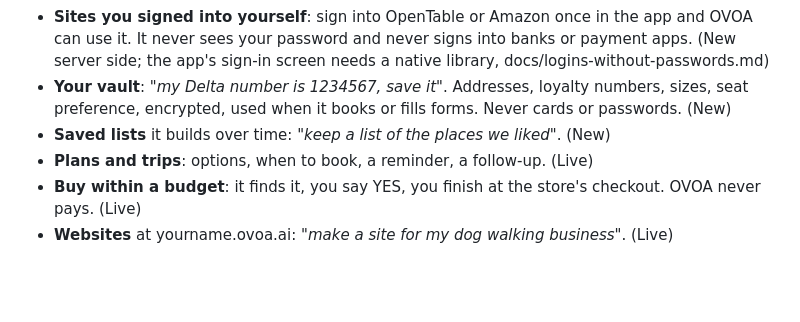
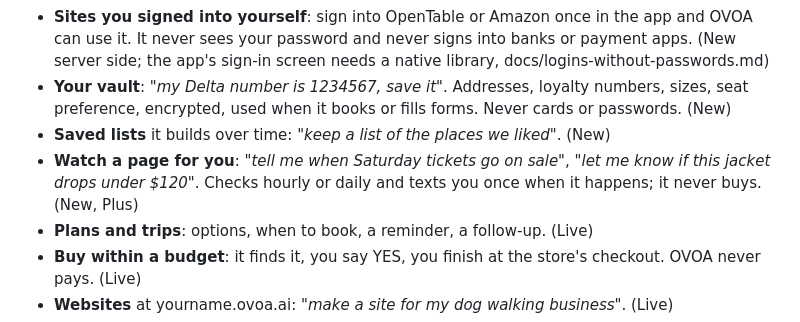
Before and after one commit to edgeformmedia-pixel/ovoa-app, a Markdown page: docs/what-ovoa-can-do.md, the part around the change. GitHub-like rendering; blank space fills up the shorter version.

Commit message:
What OVOA can do: add page watchers
Co-Authored-By: Claude Opus 5.5 <noreply@anthropic.com>

```diff
--- a/docs/what-ovoa-can-do.md
+++ b/docs/what-ovoa-can-do.md
@@ -39,6 +39,8 @@ live when it's merged and deployed; "Switch" says what turns it on.
 - **Your vault**: *"my Delta number is 1234567, save it"*. Addresses, loyalty numbers, sizes, seat
   preference, encrypted, used when it books or fills forms. Never cards or passwords. (New)
 - **Saved lists** it builds over time: *"keep a list of the places we liked"*. (New)
+- **Watch a page for you**: *"tell me when Saturday tickets go on sale"*, *"let me know if this jacket drops
+  under $120"*. Checks hourly or daily and texts you once when it happens; it never buys. (New, Plus)
 - **Plans and trips**: options, when to book, a reminder, a follow-up. (Live)
 - **Buy within a budget**: it finds it, you say YES, you finish at the store's checkout. OVOA never pays. (Live)
 - **Websites** at yourname.ovoa.ai: *"make a site for my dog walking business"*. (Live)
```
